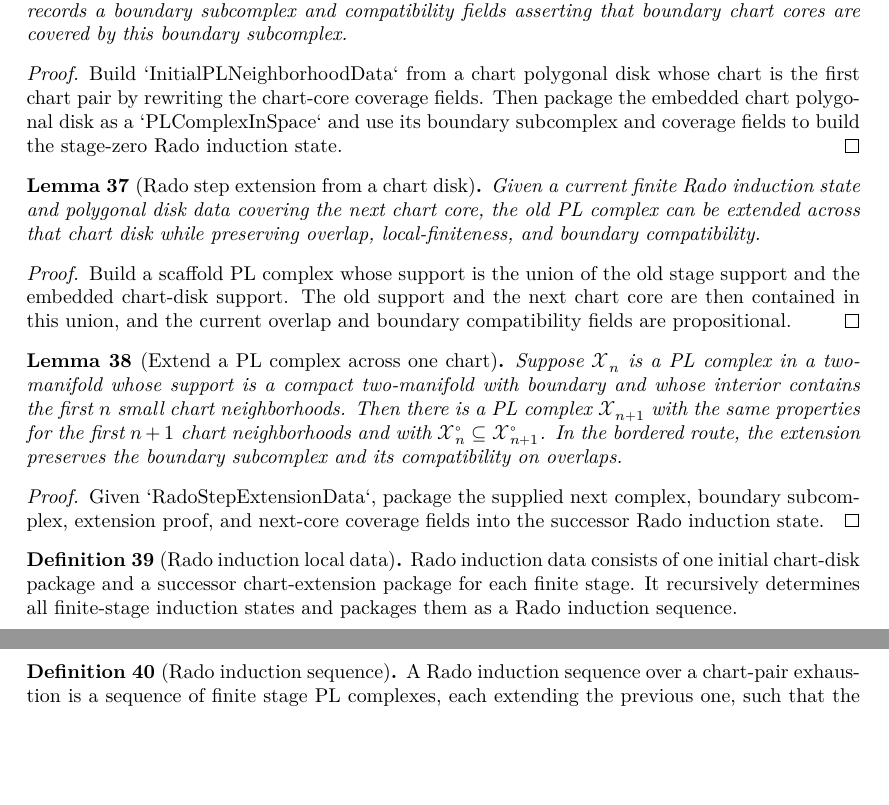
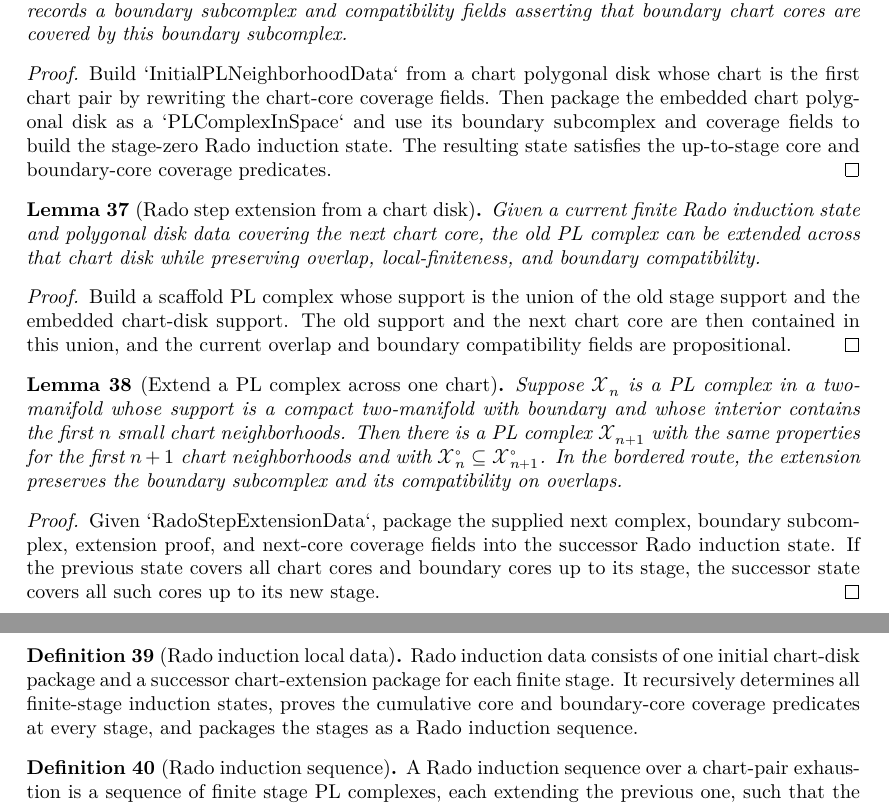
Before and after one commit to mccorvie/classification-of-surfaces, a LaTeX thesis (blueprint/src/print.tex, which reads blueprint/src/content.tex): two parts of pages 7 and 8 of 16, joined at a grey line, cut so that both start at the same text, the shorter picture padded with empty space. Compiled offline with XeLaTeX.

Commit message:
Add Rado up-to-stage coverage invariants

```diff
--- a/blueprint/src/content.tex
+++ b/blueprint/src/content.tex
@@ -610,6 +610,8 @@ Build `InitialPLNeighborhoodData` from a chart polygonal disk whose chart is the
 first chart pair by rewriting the chart-core coverage fields.  Then package the
 embedded chart polygonal disk as a `PLComplexInSpace` and use its boundary
 subcomplex and coverage fields to build the stage-zero Rado induction state.
+The resulting state satisfies the up-to-stage core and boundary-core coverage
+predicates.
 \end{proof}
 
 \begin{lemma}[Rado step extension from a chart disk]
@@ -633,7 +635,7 @@ compatibility fields are propositional.
 
 \begin{lemma}[Extend a PL complex across one chart]
 \label{moise:lem:extend_pl_complex_across_chart}
-\lean{LeanEval.Topology.ClassificationOfSurfaces.RadoStepExtensionData, LeanEval.Topology.ClassificationOfSurfaces.RadoStepExtensionData.toState, LeanEval.Topology.ClassificationOfSurfaces.extend_pl_complex_across_chart}
+\lean{LeanEval.Topology.ClassificationOfSurfaces.RadoStepExtensionData, LeanEval.Topology.ClassificationOfSurfaces.RadoStepExtensionData.toState, LeanEval.Topology.ClassificationOfSurfaces.RadoStepExtensionData.toState_coversCoresUpTo, LeanEval.Topology.ClassificationOfSurfaces.RadoStepExtensionData.toState_coversBoundaryCoresUpTo, LeanEval.Topology.ClassificationOfSurfaces.extend_pl_complex_across_chart}
 \leanok
 
 \uses{moise:def:pl_complex_in_space,moise:def:pl_complex_interior_subcomplex,moise:lem:pl_invariant_under_subdivision,moise:thm:open_subset_complex,moise:thm:pl_approximation_plane,moise:lem:polygonal_disk_combinatorial_cell}
@@ -650,23 +652,27 @@ overlaps.
 \leanok
 Given `RadoStepExtensionData`, package the supplied next complex,
 boundary subcomplex, extension proof, and next-core coverage fields into the
-successor Rado induction state.
+successor Rado induction state.  If the previous state covers all chart cores
+and boundary cores up to its stage, the successor state covers all such cores up
+to its new stage.
 \end{proof}
 
 \begin{definition}[Rado induction local data]
 \label{moise:def:rado_induction_data}
-\lean{LeanEval.Topology.ClassificationOfSurfaces.RadoInductionData, LeanEval.Topology.ClassificationOfSurfaces.RadoInductionData.stage, LeanEval.Topology.ClassificationOfSurfaces.RadoInductionData.toInductiveSequence}
+\lean{LeanEval.Topology.ClassificationOfSurfaces.RadoInductionData, LeanEval.Topology.ClassificationOfSurfaces.RadoInductionData.stage, LeanEval.Topology.ClassificationOfSurfaces.RadoInductionData.stage_coversCoresUpTo, LeanEval.Topology.ClassificationOfSurfaces.RadoInductionData.stage_coversBoundaryCoresUpTo, LeanEval.Topology.ClassificationOfSurfaces.RadoInductionData.toInductiveSequence}
 \leanok
 
 \uses{moise:lem:initial_pl_neighborhood,moise:lem:extend_pl_complex_across_chart}
 Rado induction data consists of one initial chart-disk package and a successor
 chart-extension package for each finite stage.  It recursively determines all
-finite-stage induction states and packages them as a Rado induction sequence.
+finite-stage induction states, proves the cumulative core and boundary-core
+coverage predicates at every stage, and packages the stages as a Rado induction
+sequence.
 \end{definition}
 
 \begin{definition}[Rado induction sequence]
 \label{moise:def:rado_inductive_sequence}
-\lean{LeanEval.Topology.ClassificationOfSurfaces.RadoInductiveSequence, LeanEval.Topology.ClassificationOfSurfaces.RadoInductiveSequence.supportUnion}
+\lean{LeanEval.Topology.ClassificationOfSurfaces.RadoInductiveSequence, LeanEval.Topology.ClassificationOfSurfaces.RadoInductiveSequence.stage_coversCoresUpTo, LeanEval.Topology.ClassificationOfSurfaces.RadoInductiveSequence.stage_coversBoundaryCoresUpTo, LeanEval.Topology.ClassificationOfSurfaces.RadoInductiveSequence.supportUnion}
 \leanok
 
 \uses{moise:def:pl_complex_in_space,moise:lem:chart_pair_exhaustion}
```
Also changed, not shown: codex_strategy_moise_pl.md (+11 -0 lines), blueprint/src/content.tex (2 more changed lines), 1 other file.
